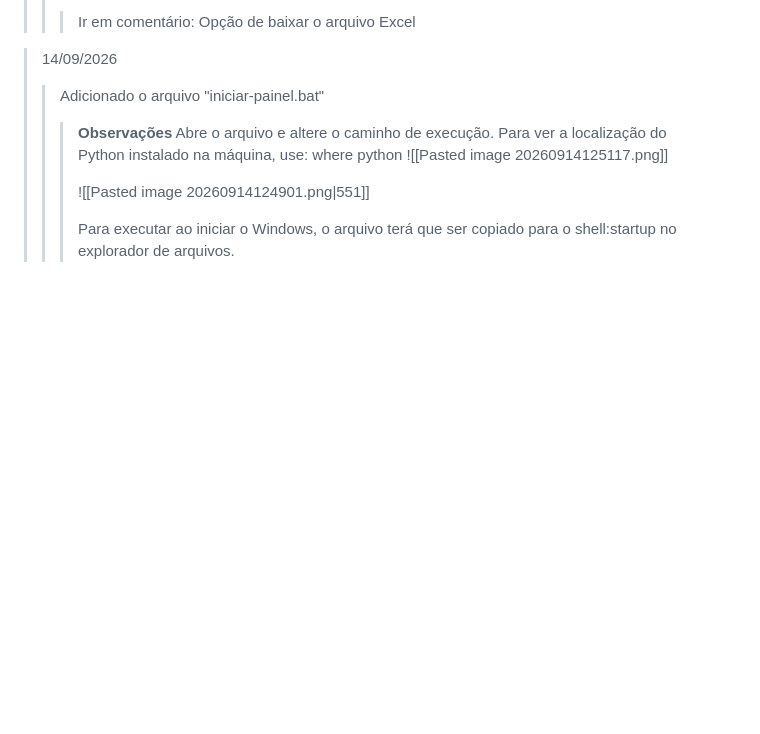
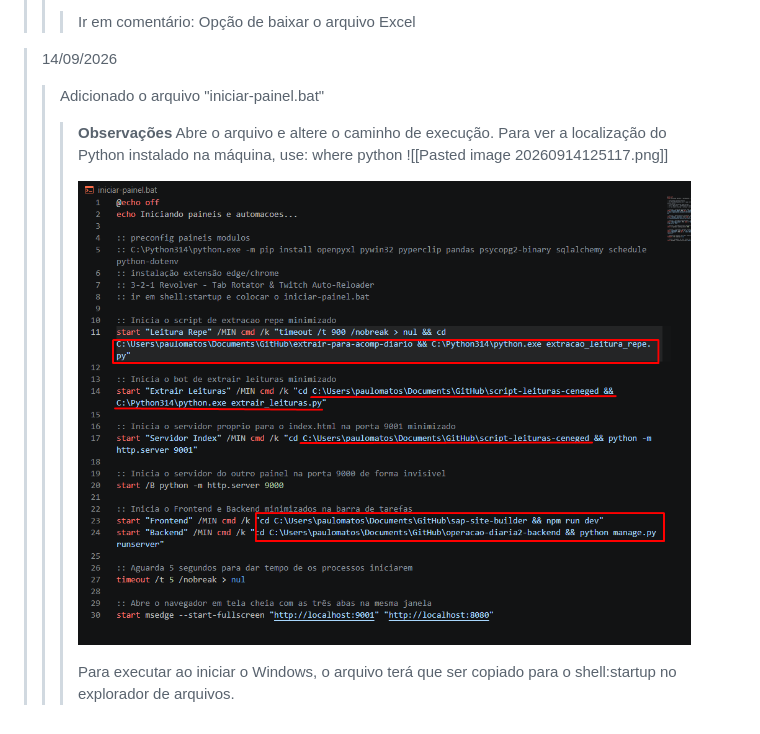
Before and after one commit to Paulo-cesar-Matos/script-leituras-ceneged, a Markdown page: README.md, the part around the change. Drawn GitHub-style; blank space fills up the shorter version.

Commit message:
Fix image link in README.md
Updated image link in README to point to GitHub.

```diff
--- a/README.md
+++ b/README.md
@@ -82,6 +82,6 @@
 >>> where python
 >>> ![[Pasted image 20260914125117.png]]
 >>>
->>> ![[Pasted image 20260914124901.png|551]]
+>>> ![Pasted image 20260914124901.png|551](https://github.com/Paulo-cesar-Matos/script-leituras-ceneged/blob/01ebfd2a0c55c6224f585e7ec9f8e87fecaf22ff/img-doc/Pasted%20image%2020260914124901.png)
 >>>
 >>>Para executar ao iniciar o Windows, o arquivo terá que ser copiado para o shell:startup no explorador de arquivos.
```
